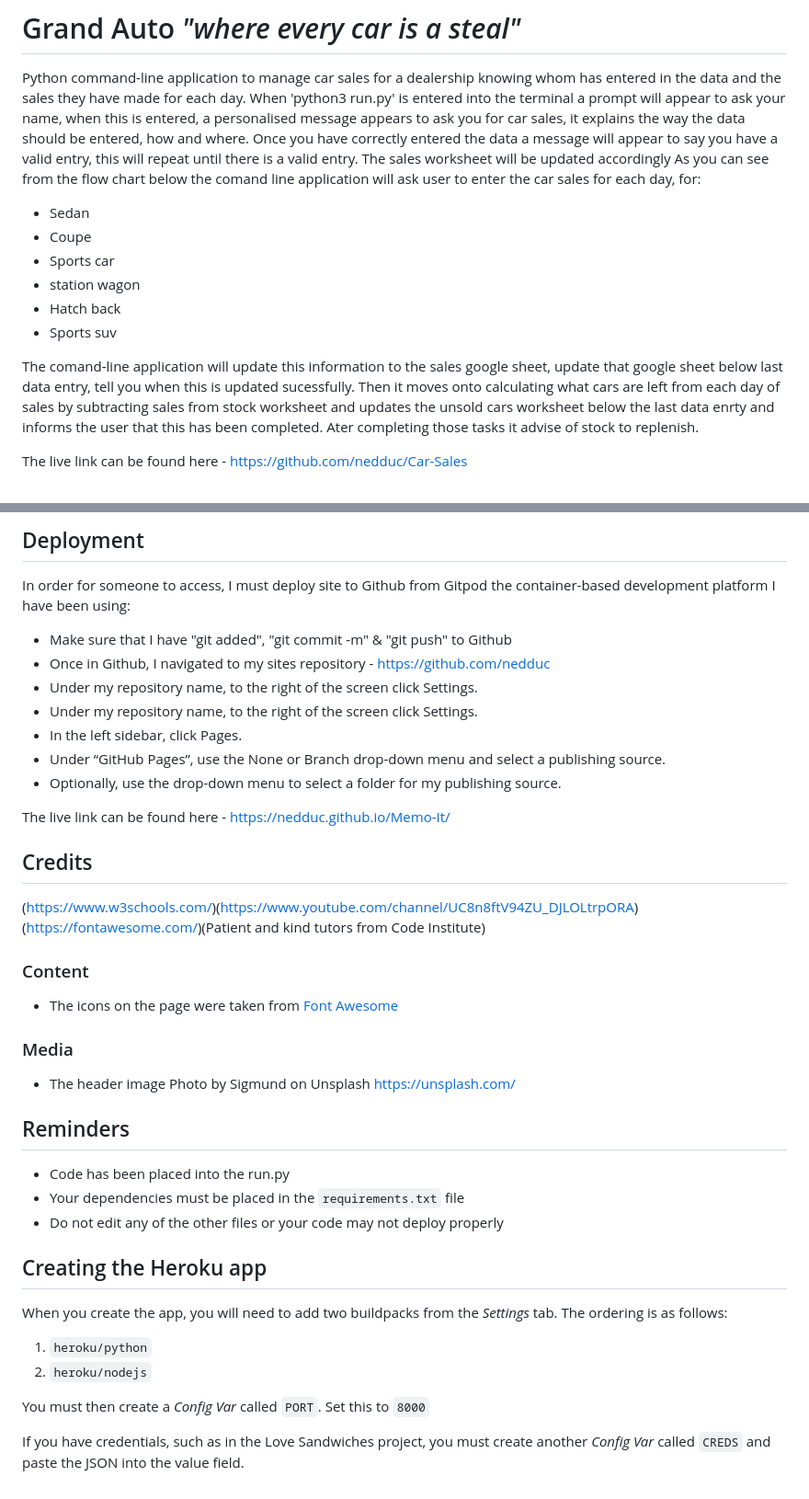
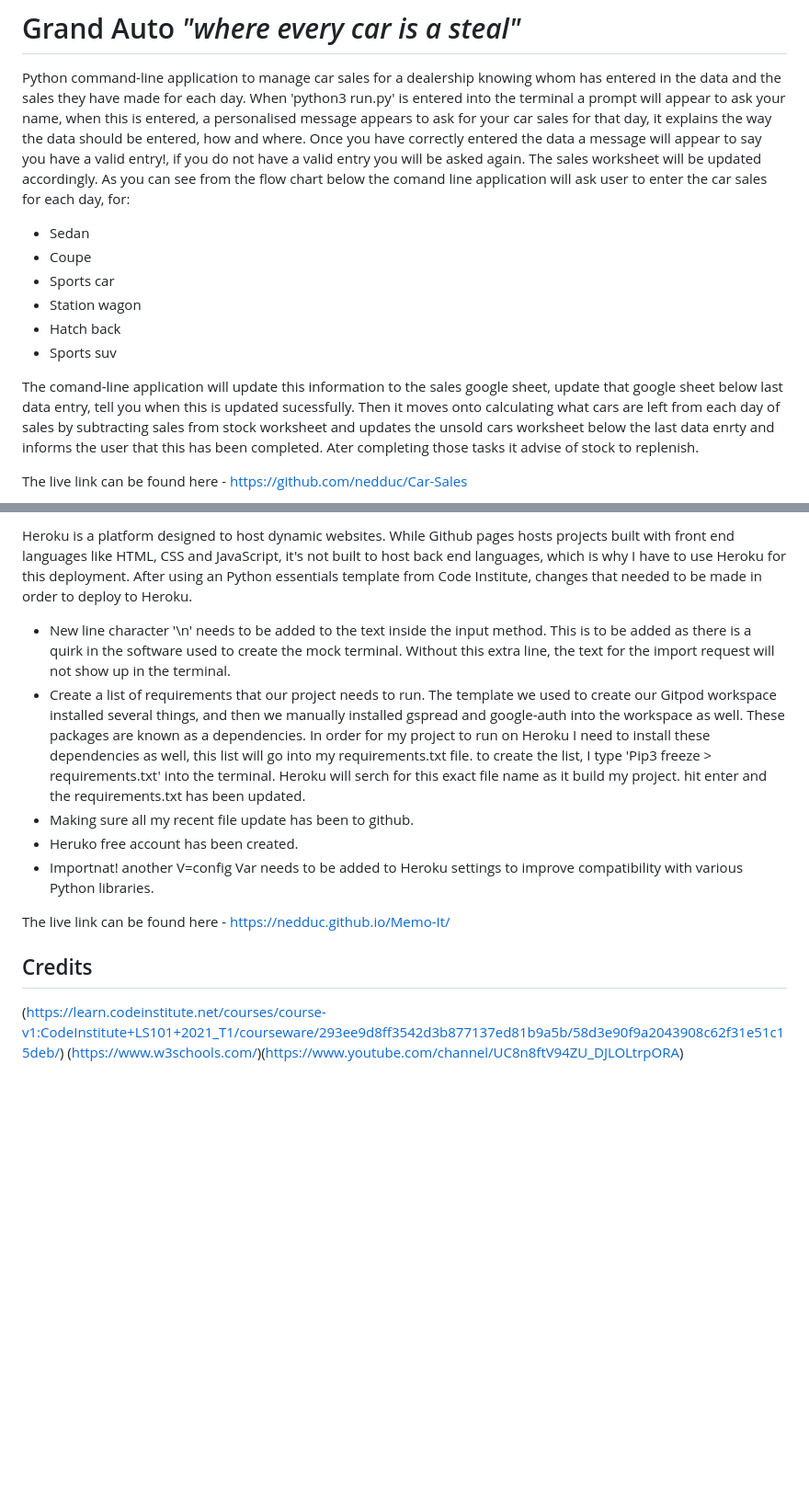
Before and after one commit to nedduc/Car-Sales, a Markdown page: README.md, 2 parts joined by grey strips. Shown: that part at 92% size. Rendered like a GitHub page; blank space fills up the shorter version.

```diff
--- a/README.md
+++ b/README.md
@@ -2,18 +2,20 @@
 
 Python command-line application to manage car sales for a dealership knowing whom has entered in the data and the sales they have made for each day.
 When 'python3 run.py' is entered into the terminal a prompt will appear to ask your name, when this is entered, a personalised message appears to
-ask you for car sales, it explains the way the data should be entered, how and where. Once you have correctly entered the data a message will
-appear to say you have a valid entry, this will repeat until there is a valid entry. The sales worksheet will be updated accordingly
+ask for your car sales for that day, it explains the way the data should be entered, how and where. Once you have correctly entered the data a message will
+appear to say you have a valid entry!, if you do not have a valid entry you will be asked again. The sales worksheet will be updated accordingly.
 As you can see from the flow chart below the comand line application will ask user to enter the car sales for each day, for:
+
 -  Sedan
 -  Coupe
 -  Sports car
--  station wagon
+-  Station wagon
 -  Hatch back
 -  Sports suv
 
 The comand-line application will update this information to the sales google sheet, update that google sheet below last data entry, tell you when this is
-updated sucessfully. Then it moves onto calculating what cars are left from each day of sales by subtracting sales from stock worksheet and updates the unsold cars worksheet below the last data enrty and informs the user that this has been completed. Ater completing those tasks it advise of stock to replenish.
+updated sucessfully. Then it moves onto calculating what cars are left from each day of sales by subtracting sales from stock worksheet and updates the unsold
+cars worksheet below the last data enrty and informs the user that this has been completed. Ater completing those tasks it advise of stock to replenish.
 
 The live link can be found here - https://github.com/nedduc/Car-Sales
 
@@ -80,42 +47,21 @@ I was able to remove all bugs as they were easy enough to fix, once I did a bit
 
-## Deployment
+Heroku is a platform designed to host dynamic websites. While Github pages hosts projects built with front end languages like HTML, CSS and JavaScript,
+it's not built to host back end languages, which is why I have to use Heroku for this deployment. After using an Python essentials template
+from Code Institute, changes that needed to be made in order to deploy to Heroku.
 
-In order for someone to access, I must deploy site to Github from Gitpod the container-based development platform I have been using:
-  - Make sure that I have "git added", "git commit -m" & "git push" to Github
-  - Once in Github, I navigated to my sites repository - https://github.com/nedduc
-  - Under my repository name, to the right of the screen click  Settings.
-  - Under my repository name, to the right of the screen click Settings.
-  - In the left sidebar, click Pages.
-  - Under “GitHub Pages”, use the None or Branch drop-down menu and select a publishing source.
-  - Optionally, use the drop-down menu to select a folder for my publishing source.
+  - New line character '\n' needs to be added to the text inside the input method.
+  This is to be added as there is a quirk in the software used to create the mock terminal.
+  Without this extra line, the text for the import request will not show up in the terminal.
+  - Create a list of requirements that our project needs to run. The template we used to create our Gitpod workspace installed several things,
+  and then we manually installed gspread and google-auth into the workspace as well. These packages are known as a dependencies. In order for
+  my project to run on Heroku I need to install these dependencies as well, this list will go into my requirements.txt file. to create the list, I type
+  'Pip3 freeze > requirements.txt' into the terminal. Heroku will serch for this exact file name as it build my project. hit enter and the requirements.txt has been updated.
+- Making sure all my recent file update has been to github.
+- Heruko free account has been created.
+- Importnat! another V=config Var needs to be added to Heroku settings to improve compatibility with various Python libraries.
 
 The live link can be found here - https://nedduc.github.io/Memo-It/
 
 ## Credits
+(https://learn.codeinstitute.net/courses/course-v1:CodeInstitute+LS101+2021_T1/courseware/293ee9d8ff3542d3b877137ed81b9a5b/58d3e90f9a2043908c62f31e51c15deb/)
 (https://www.w3schools.com/)(https://www.youtube.com/channel/UC8n8ftV94ZU_DJLOLtrpORA)
-(https://fontawesome.com/)(Patient and kind tutors from Code Institute)
-
-### Content
-
-- The icons on the page were taken from [Font Awesome](https://fontawesome.com/)
-
-### Media
-
-- The header image Photo by Sigmund on Unsplash https://unsplash.com/
-
-## Reminders
-
-* Code has been placed into the run.py
-* Your dependencies must be placed in the `requirements.txt` file
-* Do not edit any of the other files or your code may not deploy properly
-
-## Creating the Heroku app
-
-When you create the app, you will need to add two buildpacks from the _Settings_ tab. The ordering is as follows:
-
-1. `heroku/python`
-2. `heroku/nodejs`
-
-You must then create a _Config Var_ called `PORT`. Set this to `8000`
-
-If you have credentials, such as in the Love Sandwiches project, you must create another _Config Var_ called `CREDS` and paste the JSON into the value field.
```
Also changed, not shown: other parts of README.md (+14 -49 lines), assets/images/bug4.png (renamed from assets/images/Screenshot 2021-10-01 at 16.30.36.png), assets/images/bug5.png (renamed from assets/images/Screenshot 2021-09-29 at 18.09.33.png), assets/images/bug6.png (renamed from assets/images/new wrk space re install pip3.png).
